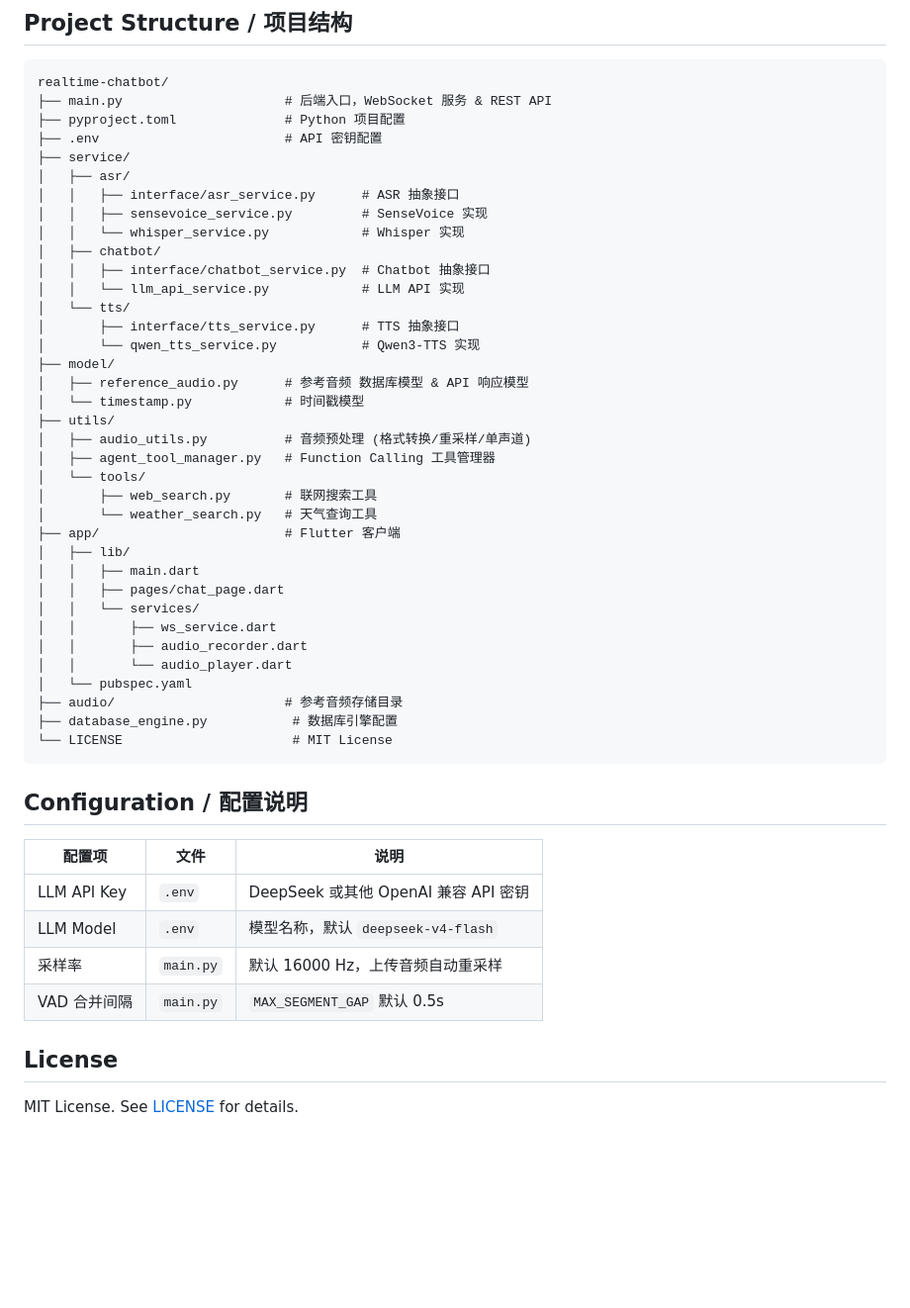
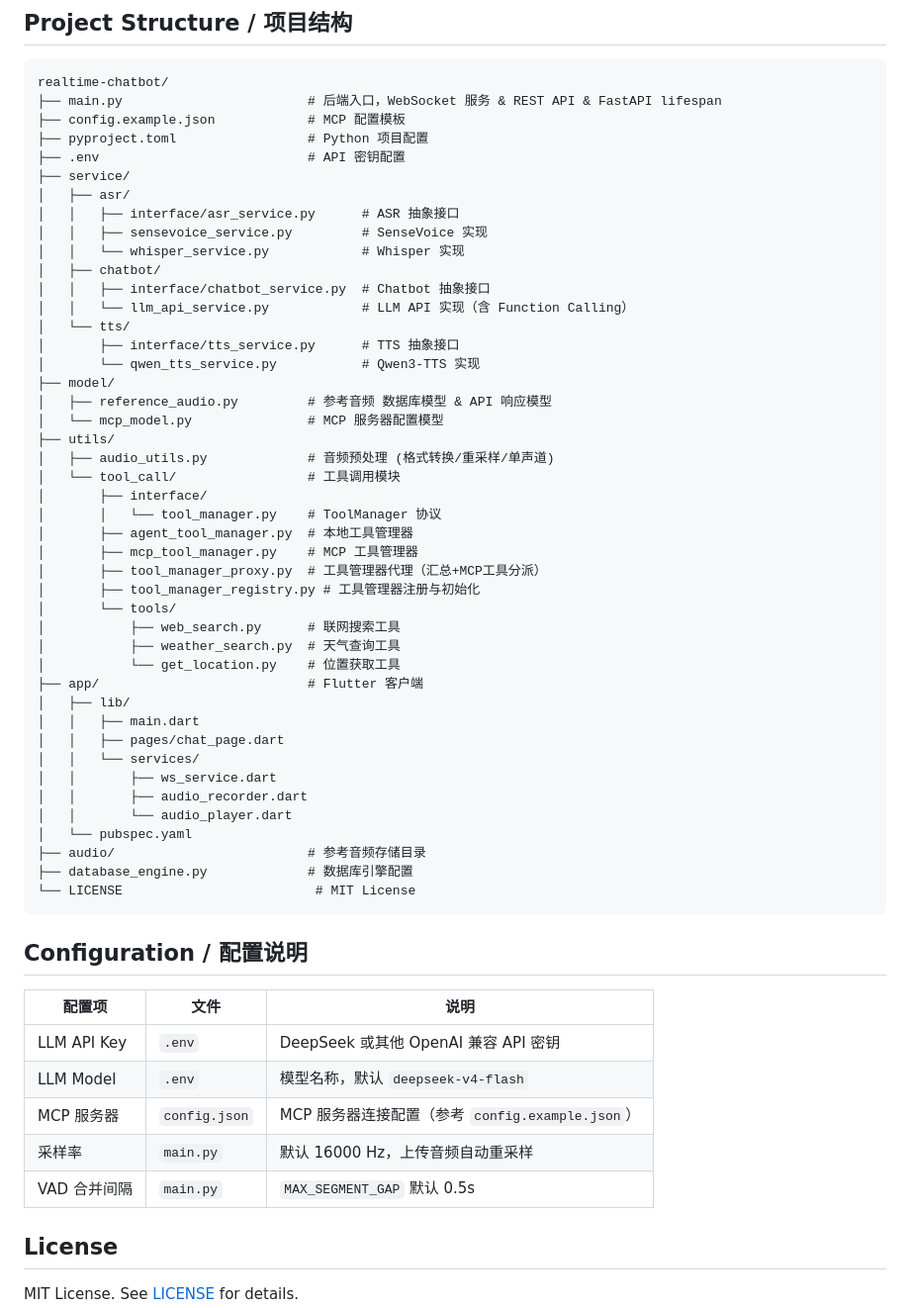
Before and after one commit to XiaoHui406/realtime-chatbot, a Markdown page: README.md, the part around one of its changes. Shown at 99% size. Drawn GitHub-style; blank space fills up the shorter version.

````diff
--- a/README.md
+++ b/README.md
@@ -244,9 +324,10 @@ flutter run
 
 ```
 realtime-chatbot/
-├── main.py                     # 后端入口，WebSocket 服务 & REST API
-├── pyproject.toml              # Python 项目配置
-├── .env                        # API 密钥配置
+├── main.py                        # 后端入口，WebSocket 服务 & REST API & FastAPI lifespan
+├── config.example.json            # MCP 配置模板
+├── pyproject.toml                 # Python 项目配置
+├── .env                           # API 密钥配置
 ├── service/
 │   ├── asr/
 │   │   ├── interface/asr_service.py      # ASR 抽象接口
@@ -254,20 +335,27 @@ realtime-chatbot/
 │   │   └── whisper_service.py            # Whisper 实现
 │   ├── chatbot/
 │   │   ├── interface/chatbot_service.py  # Chatbot 抽象接口
-│   │   └── llm_api_service.py            # LLM API 实现
+│   │   └── llm_api_service.py            # LLM API 实现（含 Function Calling）
 │   └── tts/
 │       ├── interface/tts_service.py      # TTS 抽象接口
 │       └── qwen_tts_service.py           # Qwen3-TTS 实现
 ├── model/
-│   ├── reference_audio.py      # 参考音频 数据库模型 & API 响应模型
-│   └── timestamp.py            # 时间戳模型
+│   ├── reference_audio.py         # 参考音频 数据库模型 & API 响应模型
+│   └── mcp_model.py               # MCP 服务器配置模型
 ├── utils/
-│   ├── audio_utils.py          # 音频预处理 (格式转换/重采样/单声道)
-│   ├── agent_tool_manager.py   # Function Calling 工具管理器
-│   └── tools/
-│       ├── web_search.py       # 联网搜索工具
-│       └── weather_search.py   # 天气查询工具
-├── app/                        # Flutter 客户端
+│   ├── audio_utils.py             # 音频预处理 (格式转换/重采样/单声道)
+│   └── tool_call/                 # 工具调用模块
+│       ├── interface/
+│       │   └── tool_manager.py    # ToolManager 协议
+│       ├── agent_tool_manager.py  # 本地工具管理器
+│       ├── mcp_tool_manager.py    # MCP 工具管理器
+│       ├── tool_manager_proxy.py  # 工具管理器代理（汇总+MCP工具分派）
+│       ├── tool_manager_registry.py # 工具管理器注册与初始化
+│       └── tools/
+│           ├── web_search.py      # 联网搜索工具
+│           ├── weather_search.py  # 天气查询工具
+│           └── get_location.py    # 位置获取工具
+├── app/                           # Flutter 客户端
 │   ├── lib/
 │   │   ├── main.dart
 │   │   ├── pages/chat_page.dart
@@ -276,19 +364,20 @@ realtime-chatbot/
 │   │       ├── audio_recorder.dart
 │   │       └── audio_player.dart
 │   └── pubspec.yaml
-├── audio/                      # 参考音频存储目录
-├── database_engine.py           # 数据库引擎配置
-└── LICENSE                      # MIT License
+├── audio/                         # 参考音频存储目录
+├── database_engine.py             # 数据库引擎配置
+└── LICENSE                         # MIT License
 ```
 
 ## Configuration / 配置说明
 
-| 配置项       | 文件      | 说明                                 |
-| ------------ | --------- | ------------------------------------ |
-| LLM API Key  | `.env`    | DeepSeek 或其他 OpenAI 兼容 API 密钥 |
-| LLM Model    | `.env`    | 模型名称，默认 `deepseek-v4-flash`   |
-| 采样率       | `main.py` | 默认 16000 Hz，上传音频自动重采样    |
-| VAD 合并间隔 | `main.py` | `MAX_SEGMENT_GAP` 默认 0.5s          |
+| 配置项       | 文件          | 说明                                             |
+| ------------ | ------------- | ------------------------------------------------ |
+| LLM API Key  | `.env`        | DeepSeek 或其他 OpenAI 兼容 API 密钥             |
+| LLM Model    | `.env`        | 模型名称，默认 `deepseek-v4-flash`               |
+| MCP 服务器   | `config.json` | MCP 服务器连接配置（参考 `config.example.json`） |
+| 采样率       | `main.py`     | 默认 16000 Hz，上传音频自动重采样                |
+| VAD 合并间隔 | `main.py`     | `MAX_SEGMENT_GAP` 默认 0.5s                      |
 
 ## License
 
````
Also changed, not shown: other parts of README.md (+110 -30 lines).
